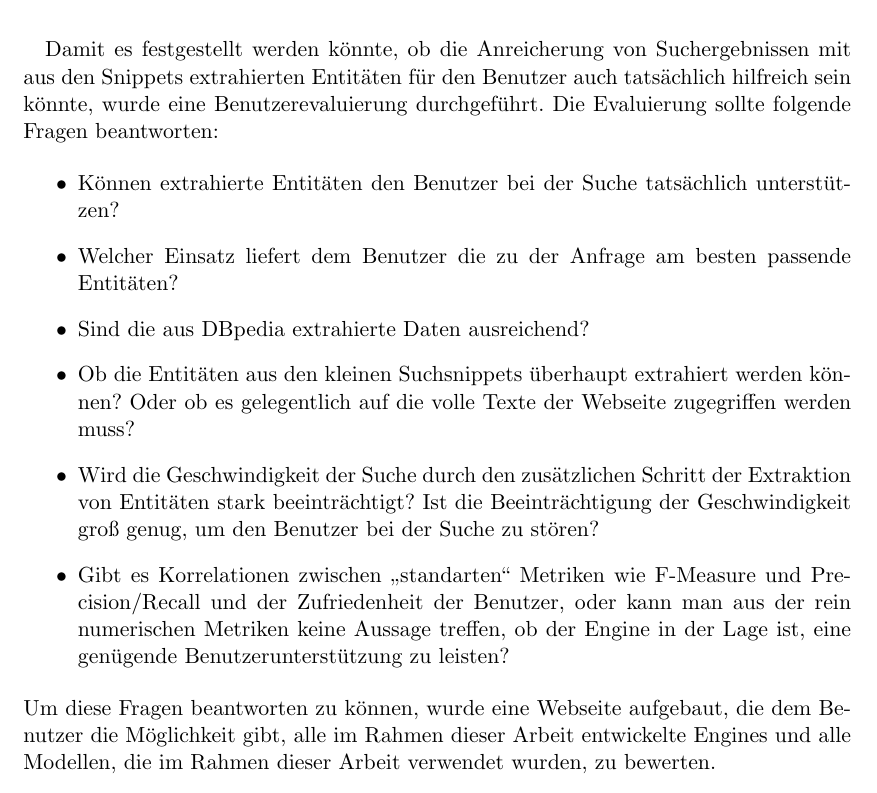
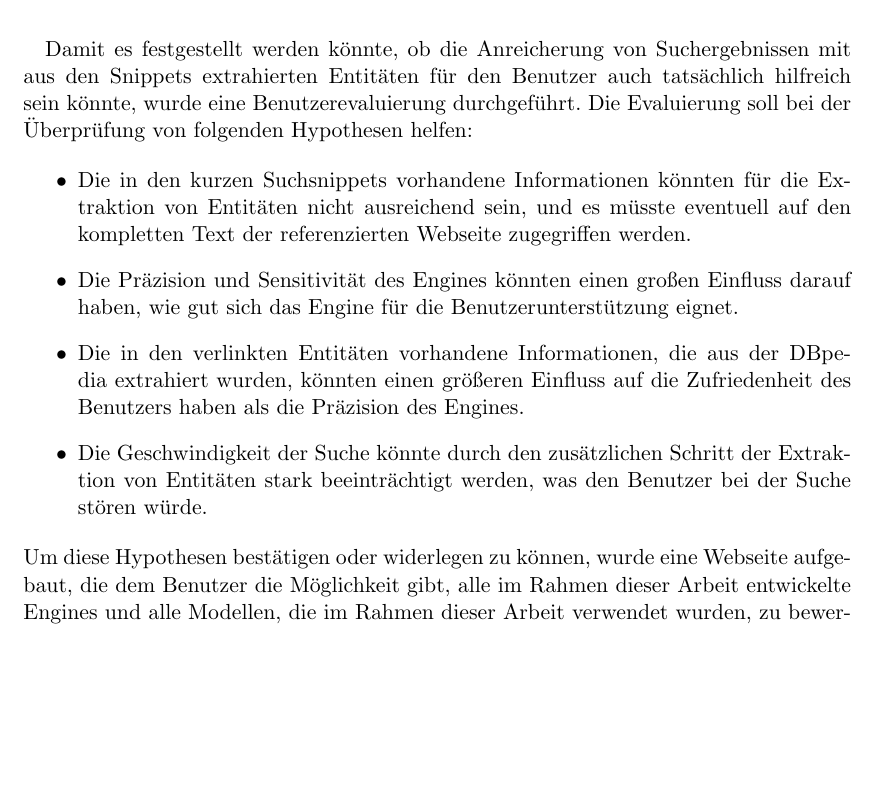
Before and after one commit to tastatur/masterarbeit, a LaTeX thesis (ausarbeitung/Abschlussarbeit/Abschlussarbeit.tex, which reads ausarbeitung/Abschlussarbeit/05-Evaluierung.tex): part of page 53 of 96, cut so that both start at the same text, the shorter picture padded with empty space. Compiled offline with LuaLaTeX; an older LaTeX class or package is replaced by its successor.

Commit message:
F. Korrektur der Grammatik, API

```diff
--- a/ausarbeitung/Abschlussarbeit/05-Evaluierung.tex
+++ b/ausarbeitung/Abschlussarbeit/05-Evaluierung.tex
@@ -2,18 +2,16 @@
 
 \section{Benutzerevaluierung}
 \paragraph{}
-Damit es festgestellt werden könnte, ob die Anreicherung von Suchergebnissen mit aus den Snippets extrahierten Entitäten für den Benutzer auch tatsächlich hilfreich sein könnte, wurde eine Benutzerevaluierung durchgeführt. Die Evaluierung sollte folgende Fragen beantworten:
+Damit es festgestellt werden könnte, ob die Anreicherung von Suchergebnissen mit aus den Snippets extrahierten Entitäten für den Benutzer auch tatsächlich hilfreich sein könnte, wurde eine Benutzerevaluierung durchgeführt. Die Evaluierung soll bei der Überprüfung von folgenden Hypothesen helfen:
 
 \begin{itemize}
-\item Können extrahierte Entitäten den Benutzer bei der Suche tatsächlich unterstützen?
-\item Welcher Einsatz liefert dem Benutzer die zu der Anfrage am besten passende Entitäten?
-\item Sind die aus DBpedia extrahierte Daten ausreichend?
-\item Ob die Entitäten aus den kleinen Suchsnippets überhaupt extrahiert werden können? Oder ob es gelegentlich auf die volle Texte der Webseite zugegriffen werden muss?
-\item Wird die Geschwindigkeit der Suche durch den zusätzlichen Schritt der Extraktion von Entitäten stark beeinträchtigt? Ist die Beeinträchtigung der Geschwindigkeit groß genug, um den Benutzer bei der Suche zu stören?
-\item Gibt es Korrelationen zwischen ,,standarten`` Metriken wie F-Measure und Precision/Recall und der Zufriedenheit der Benutzer, oder kann man aus der rein numerischen Metriken keine Aussage treffen, ob der Engine in der Lage ist, eine genügende Benutzerunterstützung zu leisten?
+\item Die in den kurzen Suchsnippets vorhandene Informationen könnten für die Extraktion von Entitäten nicht ausreichend sein, und es müsste eventuell auf den kompletten Text der referenzierten Webseite zugegriffen werden.
+\item Die Präzision und Sensitivität des Engines könnten einen großen Einfluss darauf haben, wie gut sich das Engine für die Benutzerunterstützung eignet.
+\item Die in den verlinkten Entitäten vorhandene Informationen, die aus der DBpedia extrahiert wurden, könnten einen größeren Einfluss auf die Zufriedenheit des Benutzers haben als die Präzision des Engines.
+\item Die Geschwindigkeit der Suche könnte durch den zusätzlichen Schritt der Extraktion von Entitäten stark beeinträchtigt werden, was den Benutzer bei der Suche stören würde.
 \end{itemize}
 
-Um diese Fragen beantworten zu können, wurde eine Webseite aufgebaut, die dem Benutzer die Möglichkeit gibt, alle im Rahmen dieser Arbeit entwickelte Engines und alle Modellen, die im Rahmen dieser Arbeit verwendet wurden, zu bewerten.
+Um diese Hypothesen bestätigen oder widerlegen zu können, wurde eine Webseite aufgebaut, die dem Benutzer die Möglichkeit gibt, alle im Rahmen dieser Arbeit entwickelte Engines und alle Modellen, die im Rahmen dieser Arbeit verwendet wurden, zu bewerten.
 
 Für jedes Engine sollen insgesamt drei Charakteristiken bewertet werden:
 \begin{enumerate}
```
